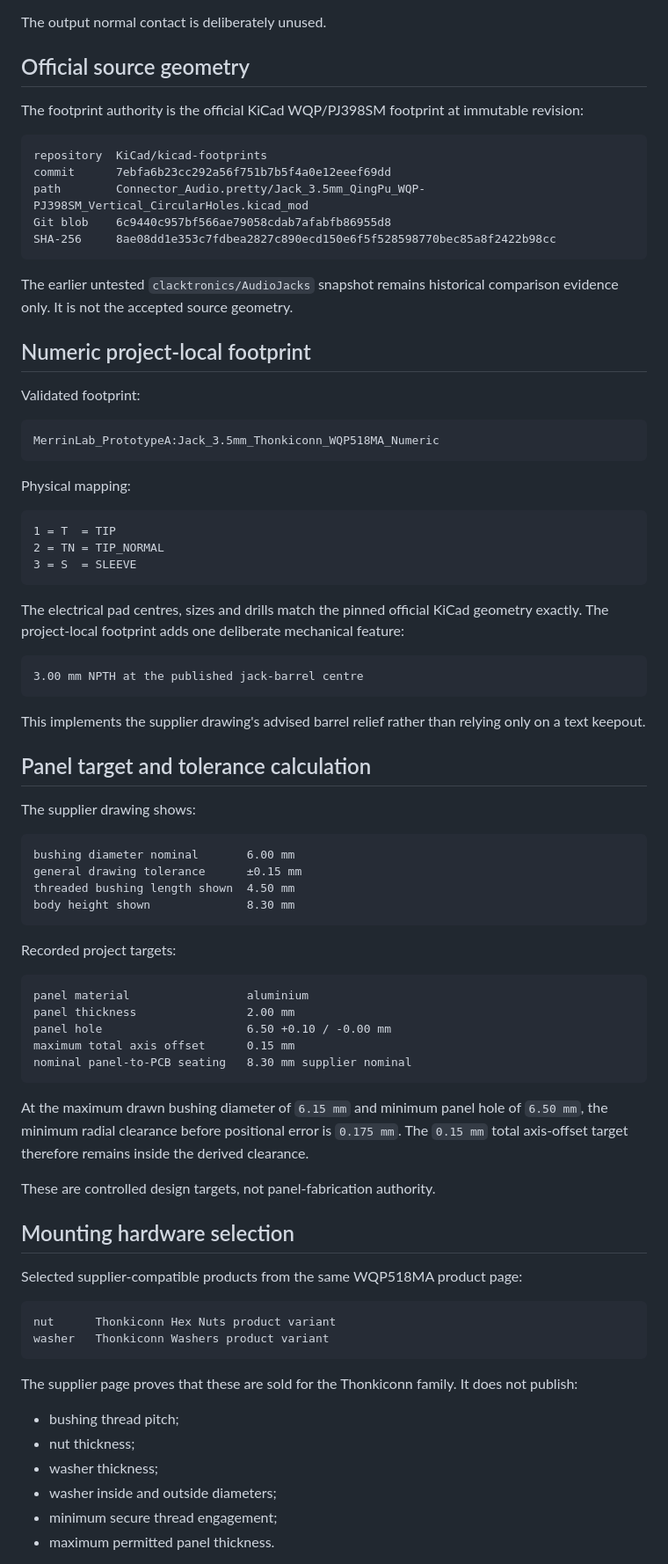
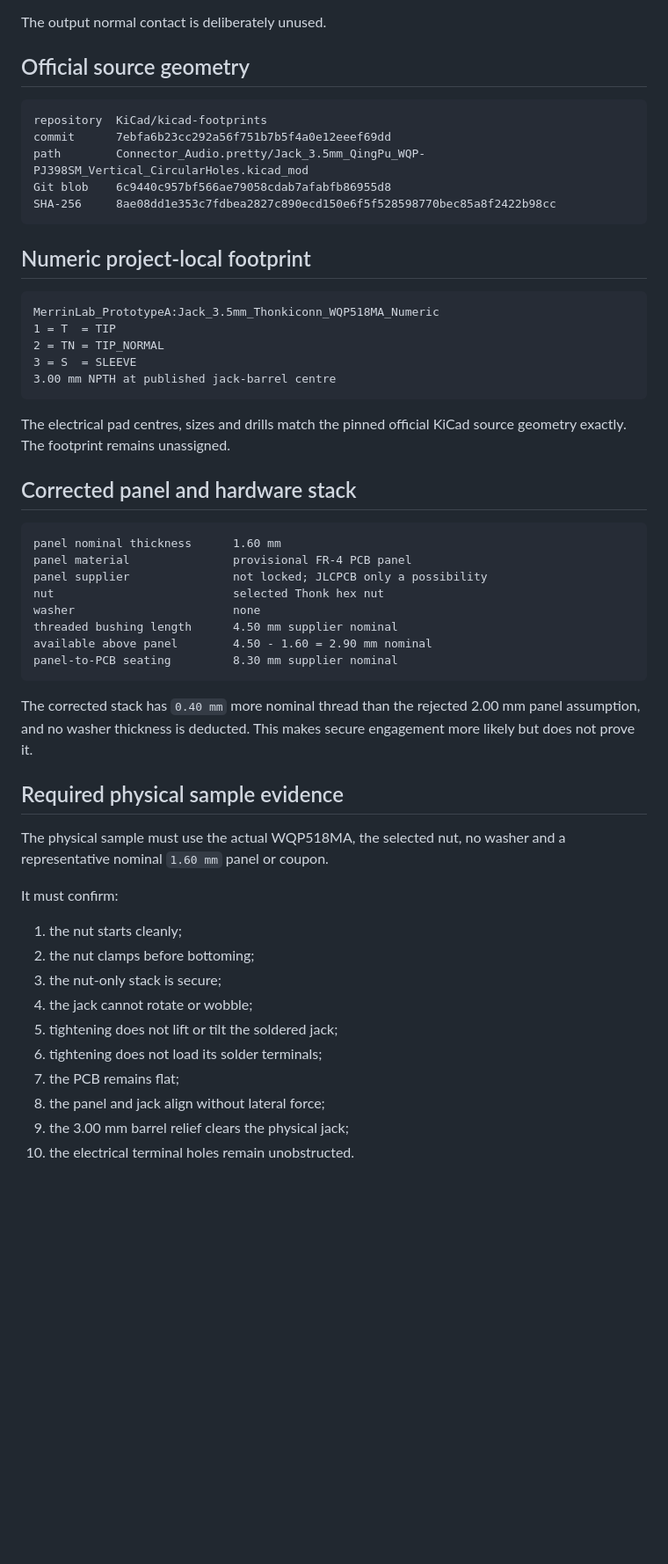
Before and after one commit to armpitpete/merrin-voice-01, a Markdown page: hardware/memory-core-prototype-a/INPUT_OUTPUT_JACK_EXACT_PART_REVIEW.md, the part around one of its changes. Shown at 88% size. GitHub-like rendering; blank space fills up the shorter version.

Commit message:
Reset jack review for corrected nut-only stack

````diff
--- a/hardware/memory-core-prototype-a/INPUT_OUTPUT_JACK_EXACT_PART_REVIEW.md
+++ b/hardware/memory-core-prototype-a/INPUT_OUTPUT_JACK_EXACT_PART_REVIEW.md
@@ -71,8 +71,6 @@ The output normal contact is deliberately unused.
 
 ## Official source geometry
 
-The footprint authority is the official KiCad WQP/PJ398SM footprint at immutable revision:
-
 ```text
 repository  KiCad/kicad-footprints
 commit      7ebfa6b23cc292a56f751b7b5f4a0e12eeef69dd
@@ -81,72 +79,47 @@ Git blob    6c9440c957bf566ae79058cdab7afabfb86955d8
 SHA-256     8ae08dd1e353c7fdbea2827c890ecd150e6f5f528598770bec85a8f2422b98cc
 ```
 
-The earlier untested `clacktronics/AudioJacks` snapshot remains historical comparison evidence only. It is not the accepted source geometry.
-
 ## Numeric project-local footprint
-
-Validated footprint:
 
 ```text
 MerrinLab_PrototypeA:Jack_3.5mm_Thonkiconn_WQP518MA_Numeric
-```
-
-Physical mapping:
-
-```text
 1 = T  = TIP
 2 = TN = TIP_NORMAL
 3 = S  = SLEEVE
+3.00 mm NPTH at published jack-barrel centre
 ```
 
-The electrical pad centres, sizes and drills match the pinned official KiCad geometry exactly. The project-local footprint adds one deliberate mechanical feature:
+The electrical pad centres, sizes and drills match the pinned official KiCad source geometry exactly. The footprint remains unassigned.
+
+## Corrected panel and hardware stack
 
 ```text
-3.00 mm NPTH at the published jack-barrel centre
+panel nominal thickness      1.60 mm
+panel material               provisional FR-4 PCB panel
+panel supplier               not locked; JLCPCB only a possibility
+nut                          selected Thonk hex nut
+washer                       none
+threaded bushing length      4.50 mm supplier nominal
+available above panel        4.50 - 1.60 = 2.90 mm nominal
+panel-to-PCB seating         8.30 mm supplier nominal
 ```
 
-This implements the supplier drawing's advised barrel relief rather than relying only on a text keepout.
+The corrected stack has `0.40 mm` more nominal thread than the rejected 2.00 mm panel assumption, and no washer thickness is deducted. This makes secure engagement more likely but does not prove it.
 
-## Panel target and tolerance calculation
+## Required physical sample evidence
 
-The supplier drawing shows:
+The physical sample must use the actual WQP518MA, the selected nut, no washer and a representative nominal `1.60 mm` panel or coupon.
 
-```text
-bushing diameter nominal       6.00 mm
-general drawing tolerance      ±0.15 mm
-threaded bushing length shown  4.50 mm
-body height shown              8.30 mm
-```
+It must confirm:
 
-Recorded project targets:
+1. the nut starts cleanly;
+2. the nut clamps before bottoming;
+3. the nut-only stack is secure;
+4. the jack cannot rotate or wobble;
+5. tightening does not lift or tilt the soldered jack;
+6. tightening does not load its solder terminals;
+7. the PCB remains flat;
+8. the panel and jack align without lateral force;
+9. the 3.00 mm barrel relief clears the physical jack;
+10. the electrical terminal holes remain unobstructed.
 
-```text
-panel material                 aluminium
-panel thickness                2.00 mm
-panel hole                     6.50 +0.10 / -0.00 mm
-maximum total axis offset      0.15 mm
-nominal panel-to-PCB seating   8.30 mm supplier nominal
-```
-
-At the maximum drawn bushing diameter of `6.15 mm` and minimum panel hole of `6.50 mm`, the minimum radial clearance before positional error is `0.175 mm`. The `0.15 mm` total axis-offset target therefore remains inside the derived clearance.
-
-These are controlled design targets, not panel-fabrication authority.
-
-## Mounting hardware selection
-
-Selected supplier-compatible products from the same WQP518MA product page:
-
-```text
-nut      Thonkiconn Hex Nuts product variant
-washer   Thonkiconn Washers product variant
-```
-
-The supplier page proves that these are sold for the Thonkiconn family. It does not publish:
-
-- bushing thread pitch;
-- nut thickness;
-- washer thickness;
-- washer inside and outside diameters;
-- minimum secure thread engagement;
-- maximum permitted panel thickness.
-
````
Also changed, not shown: other parts of hardware/memory-core-prototype-a/INPUT_OUTPUT_JACK_EXACT_PART_REVIEW.md (+22 -63 lines).
